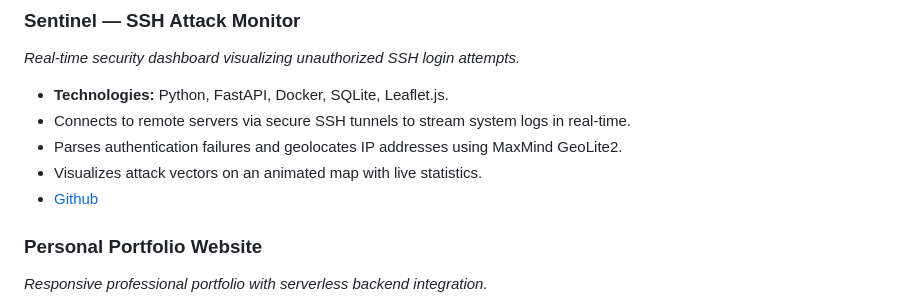
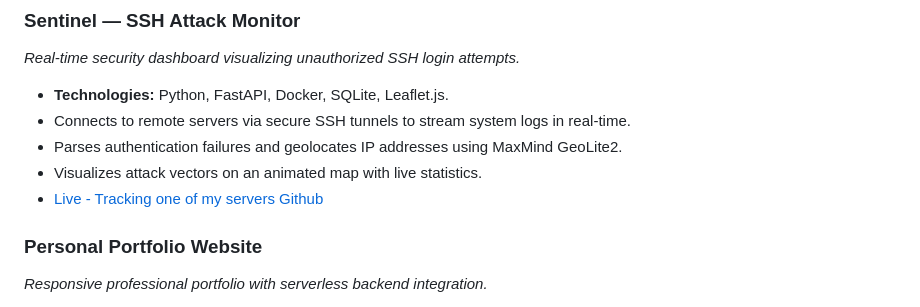
Before and after one commit to Sanyam-G/Sanyam-G, a Markdown page: README.md, the part around the change. GitHub-like rendering.

```diff
--- a/README.md
+++ b/README.md
@@ -22,7 +22,7 @@ Focused on **AI/Machine Learning**, **Backend Systems**, and practical, data-dri
 *   Connects to remote servers via secure SSH tunnels to stream system logs in real-time.
 *   Parses authentication failures and geolocates IP addresses using MaxMind GeoLite2.
 *   Visualizes attack vectors on an animated map with live statistics.
-*   [Github](https://github.com/Sanyam-G/Sentinel)
+*   [Live - Tracking one of my servers](https://sentinel.sanyamgarg.com) [Github](https://github.com/Sanyam-G/Sentinel)
 
 ### Personal Portfolio Website
 *Responsive professional portfolio with serverless backend integration.*
```
